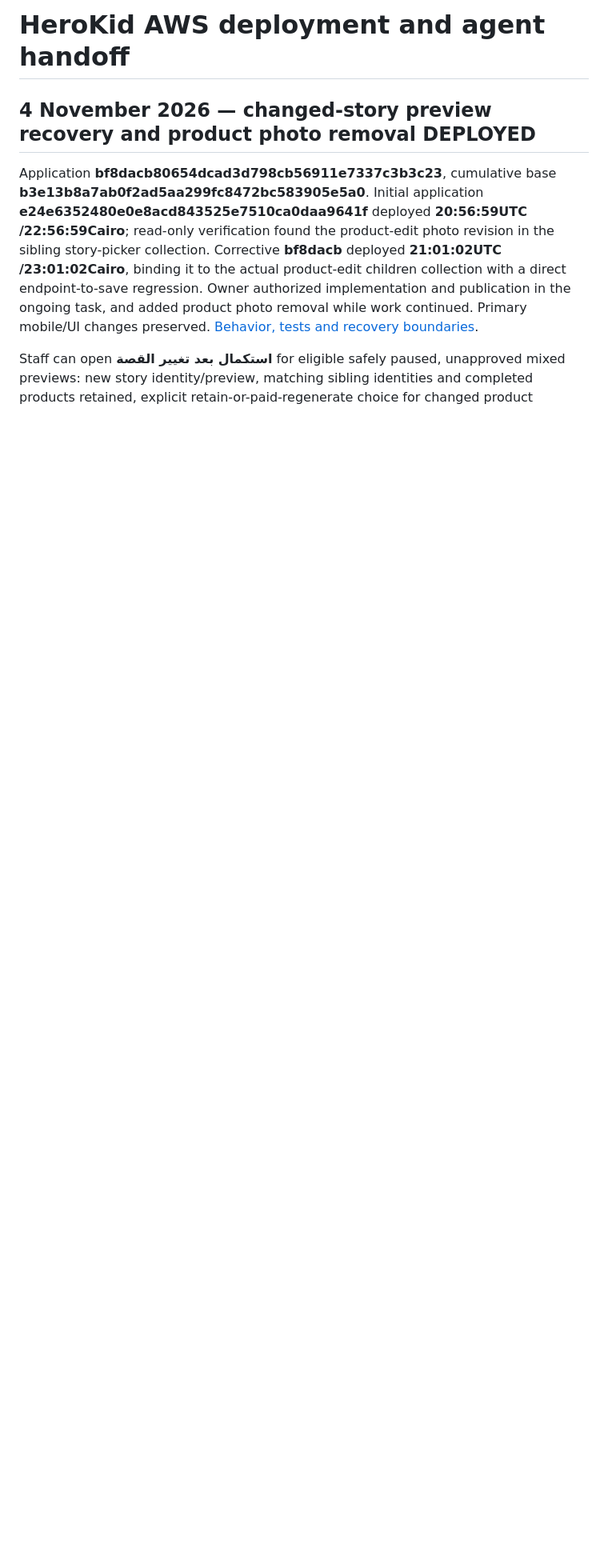
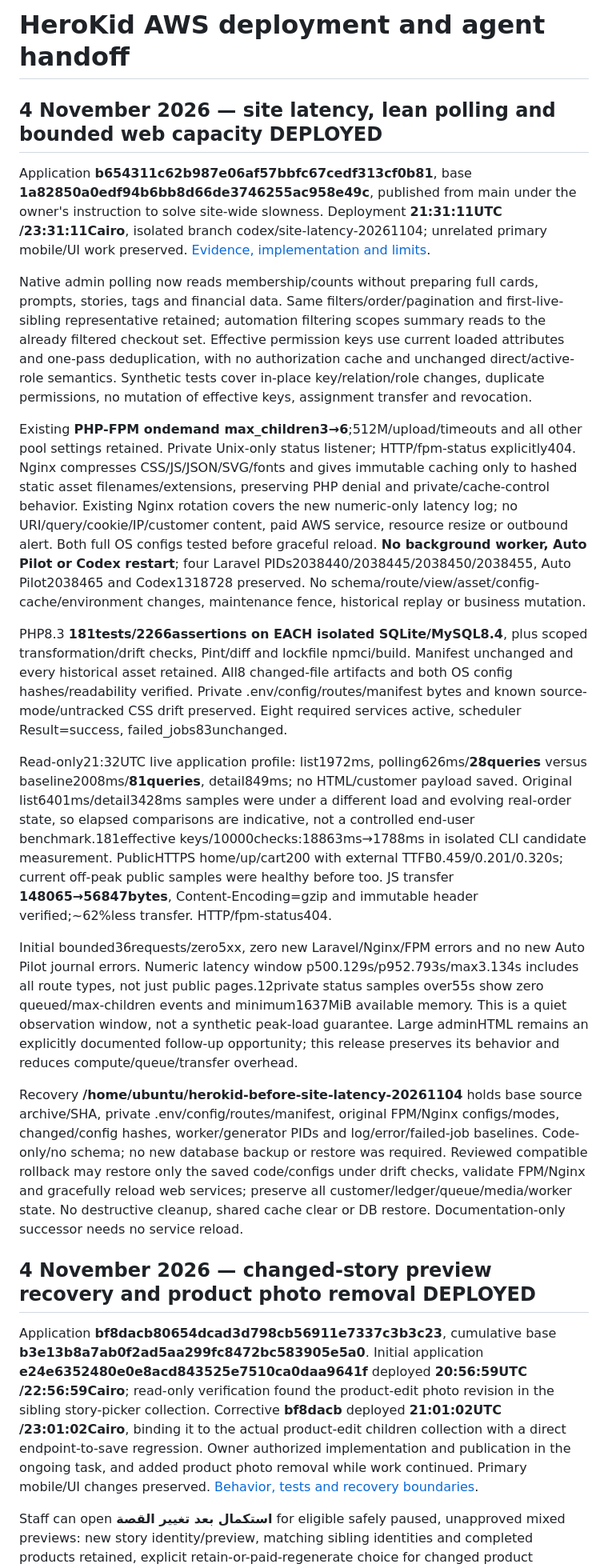
Before and after one commit to HosamZewain/herokid, a Markdown page: docs/aws-deployment-runbook.md, the part around the change. Shown at 80% size. Drawn GitHub-style; blank space fills up the shorter version.

Commit message:
Record verified web latency release and recovery checkpoint

```diff
--- a/docs/aws-deployment-runbook.md
+++ b/docs/aws-deployment-runbook.md
@@ -1,4 +1,21 @@
 # HeroKid AWS deployment and agent handoff
+
+## 4 November 2026 — site latency, lean polling and bounded web capacity DEPLOYED
+
+Application **b654311c62b987e06af57bbfc67cedf313cf0b81**, base **1a82850a0edf94b6bb8d66de3746255ac958e49c**, published from main under the owner's instruction to solve site-wide slowness. Deployment **21:31:11UTC /23:31:11Cairo**, isolated branch codex/site-latency-20261104; unrelated primary mobile/UI work preserved. [Evidence, implementation and limits](site-latency-2026-11-04.ar.md).
+
+Native admin polling now reads membership/counts without preparing full cards, prompts, stories, tags and financial data. Same filters/order/pagination and first-live-sibling representative retained; automation filtering scopes summary reads to the already filtered checkout set. Effective permission keys use current loaded attributes and one-pass deduplication, with no authorization cache and unchanged direct/active-role semantics. Synthetic tests cover in-place key/relation/role changes, duplicate permissions, no mutation of effective keys, assignment transfer and revocation.
+
+Existing **PHP-FPM ondemand max_children3→6**;512M/upload/timeouts and all other pool settings retained. Private Unix-only status listener; HTTP/fpm-status explicitly404. Nginx compresses CSS/JS/JSON/SVG/fonts and gives immutable caching only to hashed static asset filenames/extensions, preserving PHP denial and private/cache-control behavior. Existing Nginx rotation covers the new numeric-only latency log; no URI/query/cookie/IP/customer content, paid AWS service, resource resize or outbound alert. Both full OS configs tested before graceful reload. **No background worker, Auto Pilot or Codex restart**; four Laravel PIDs2038440/2038445/2038450/2038455, Auto Pilot2038465 and Codex1318728 preserved. No schema/route/view/asset/config-cache/environment changes, maintenance fence, historical replay or business mutation.
+
+PHP8.3 **181tests/2266assertions on EACH isolated SQLite/MySQL8.4**, plus scoped transformation/drift checks, Pint/diff and lockfile npmci/build. Manifest unchanged and every historical asset retained. All8 changed-file artifacts and both OS config hashes/readability verified. Private .env/config/routes/manifest bytes and known source-mode/untracked CSS drift preserved. Eight required services active, scheduler Result=success, failed_jobs83unchanged.
+
+Read-only21:32UTC live application profile: list1972ms, polling626ms/**28queries** versus baseline2008ms/**81queries**, detail849ms; no HTML/customer payload saved. Original list6401ms/detail3428ms samples were under a different load and evolving real-order state, so elapsed comparisons are indicative, not a controlled end-user benchmark.181effective keys/10000checks:18863ms→1788ms in isolated CLI candidate measurement. PublicHTTPS home/up/cart200 with external TTFB0.459/0.201/0.320s; current off-peak public samples were healthy before too. JS transfer **148065→56847bytes**, Content-Encoding=gzip and immutable header verified;~62%less transfer. HTTP/fpm-status404.
+
+Initial bounded36requests/zero5xx, zero new Laravel/Nginx/FPM errors and no new Auto Pilot journal errors. Numeric latency window p500.129s/p952.793s/max3.134s includes all route types, not just public pages.12private status samples over55s show zero queued/max-children events and minimum1637MiB available memory. This is a quiet observation window, not a synthetic peak-load guarantee. Large adminHTML remains an explicitly documented follow-up opportunity; this release preserves its behavior and reduces compute/queue/transfer overhead.
+
+Recovery **/home/ubuntu/herokid-before-site-latency-20261104** holds base source archive/SHA, private .env/config/routes/manifest, original FPM/Nginx configs/modes, changed/config hashes, worker/generator PIDs and log/error/failed-job baselines. Code-only/no schema; no new database backup or restore was required. Reviewed compatible rollback may restore only the saved code/configs under drift checks, validate FPM/Nginx and gracefully reload web services; preserve all customer/ledger/queue/media/worker state. No destructive cleanup, shared cache clear or DB restore. Documentation-only successor needs no service reload.
+
 
 ## 4 November 2026 — changed-story preview recovery and product photo removal DEPLOYED
 
```
Also changed, not shown: docs/site-latency-2026-11-04.ar.md (+1 -1 lines).
